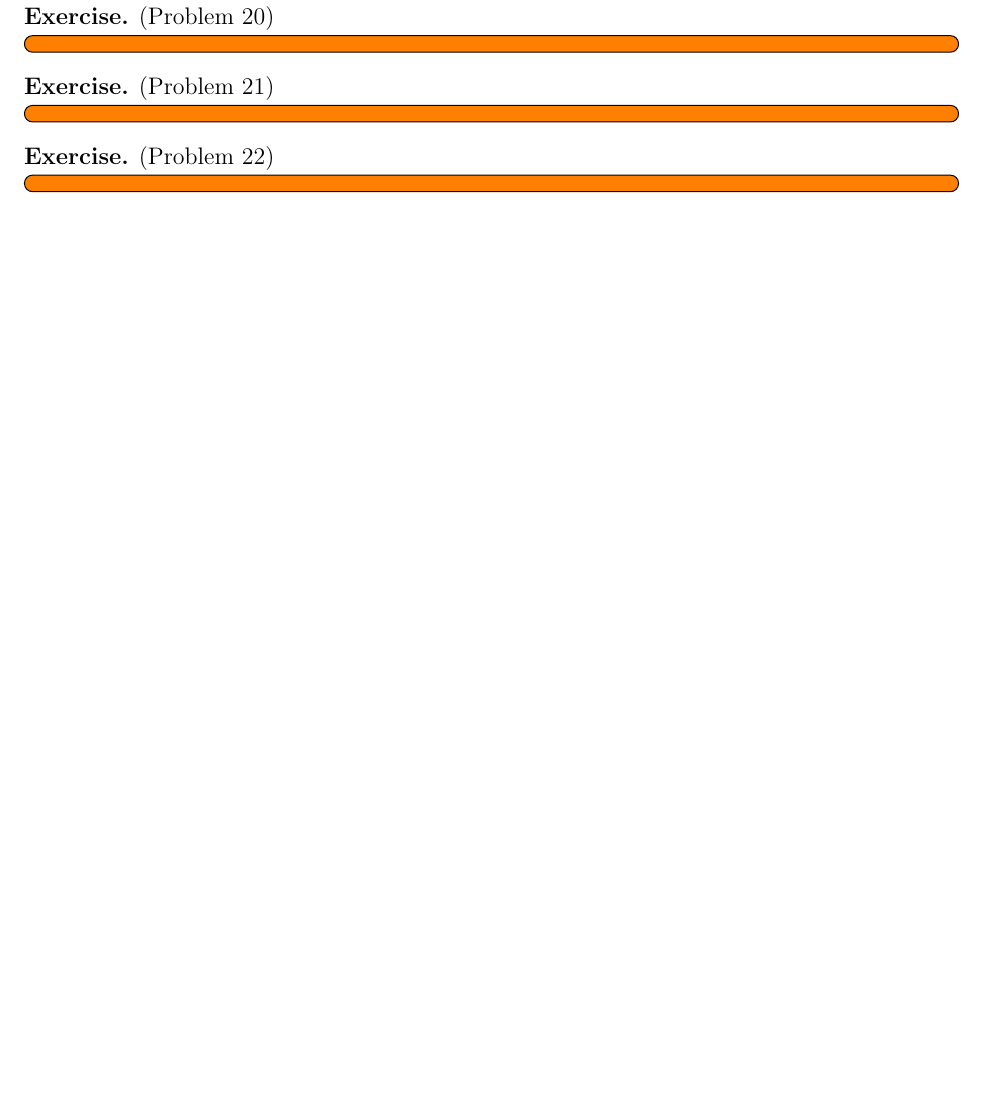
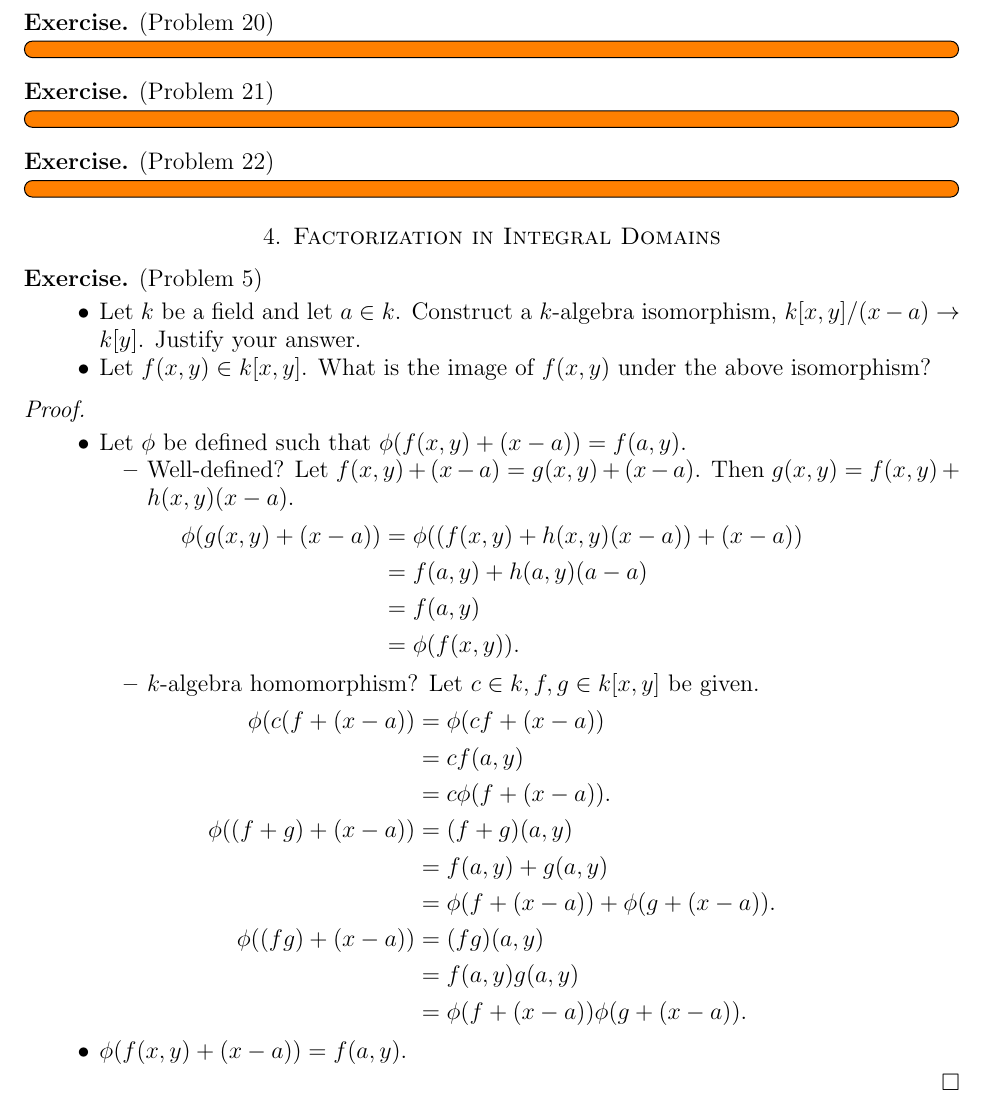
Before and after one commit to hidenori-shinohara/courses, a LaTeX paper (math601/10-9/math601-10-9.tex): part of page 2 of 2, cut so that both start at the same text, the shorter picture padded with empty space. Compiled offline with pdfLaTeX.

Commit message:
Finish Problem 5 (Factorization in Integral Domains)

```diff
--- a/math601/10-9/math601-10-9.tex
+++ b/math601/10-9/math601-10-9.tex
@@ -132,4 +132,59 @@ $ $
   }
 \end{exer}
 
+\section{Factorization in Integral Domains}
+
+\begin{exer}{(Problem 5)}
+  $ $
+  \begin{itemize}
+    \item
+      Let $k$ be a field and let $a \in k$.
+      Construct a $k$-algebra isomorphism, $k[x, y] / (x - a) \rightarrow k[y]$.
+      Justify your answer.
+    \item
+      Let $f(x, y) \in k[x, y]$.
+      What is the image of $f(x, y)$ under the above isomorphism?
+  \end{itemize}
+\end{exer}
+
+\begin{proof}
+  $ $
+  \begin{itemize}
+    \item
+      Let $\phi$ be defined such that $\phi(f(x, y) + (x - a)) = f(a, y)$.
+      \begin{itemize}
+        \item
+          Well-defined?
+          Let $f(x, y) + (x - a) = g(x, y) + (x - a)$.
+          Then $g(x, y) = f(x, y) + h(x, y)(x - a)$.
+          \begin{align*}
+            \phi(g(x, y) + (x - a))
+              &= \phi((f(x, y) + h(x, y)(x - a)) + (x - a)) \\
+              &= f(a, y) + h(a, y)(a - a) \\
+              &= f(a, y) \\
+              &= \phi(f(x, y)).
+          \end{align*}
+        \item
+          $k$-algebra homomorphism?
+          Let $c \in k, f, g \in k[x, y]$ be given.
+          \begin{align*}
+            \phi(c(f + (x - a))
+              &= \phi(cf + (x - a)) \\
+              &= cf(a, y) \\
+              &= c\phi(f + (x - a)). \\
+            \phi((f + g) + (x - a))
+              &= (f + g)(a, y) \\
+              &= f(a, y) + g(a, y) \\
+              &= \phi(f + (x - a)) + \phi(g + (x - a)). \\
+            \phi((fg) + (x - a))
+              &= (fg)(a, y) \\
+              &= f(a, y)g(a, y) \\
+              &= \phi(f + (x - a))\phi(g + (x - a)).
+          \end{align*}
+      \end{itemize}
+    \item
+      $\phi(f(x, y) + (x - a)) = f(a, y)$.
+  \end{itemize}
+\end{proof}
+
 \end{document}
```
Also changed, not shown: math601/10-9/math601-10-9.pdf.
